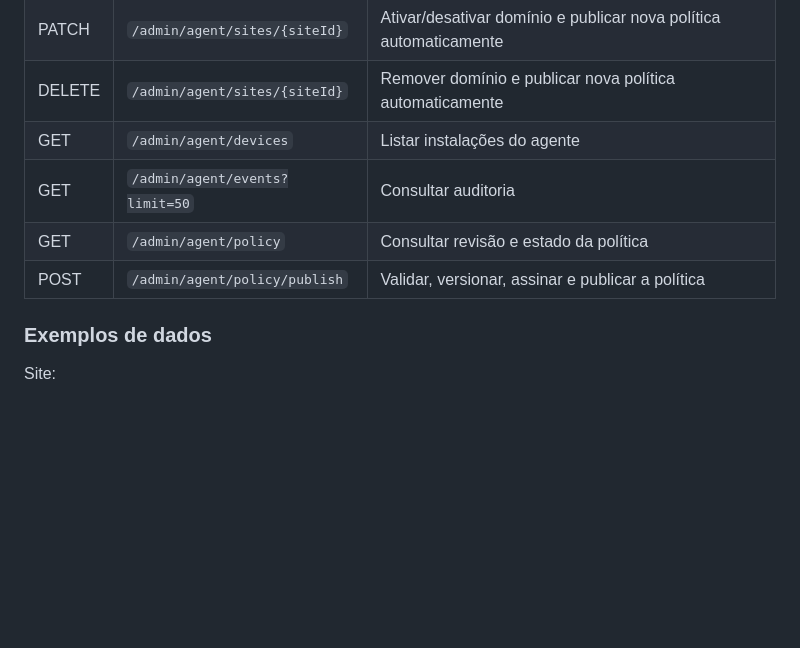
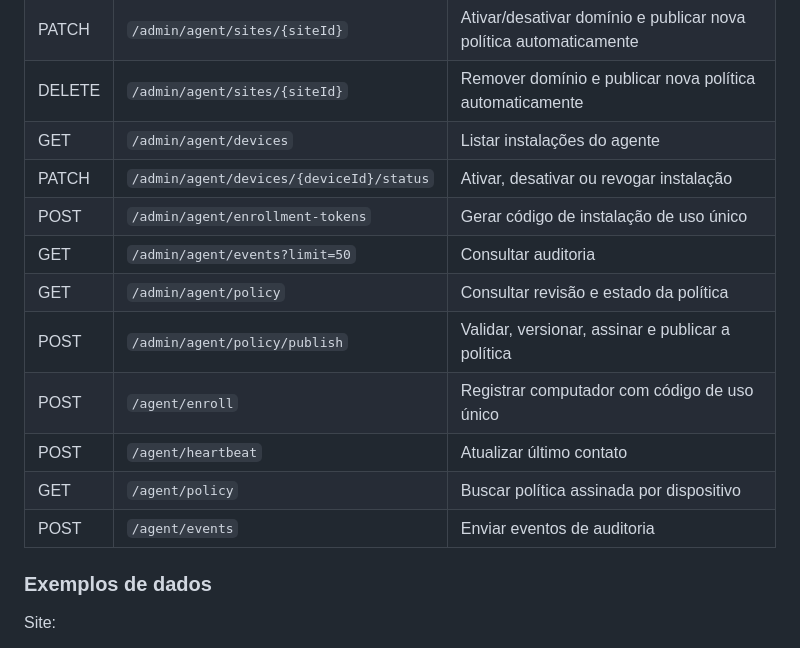
Before and after one commit to souzarlk/Cerificados-Costalog, a Markdown page: SERVER-INTEGRATION.md, the part around one of its changes. Drawn GitHub-style; blank space fills up the shorter version.

Commit message:
Clean integration guide and document all implemented API routes

```diff
--- a/SERVER-INTEGRATION.md
+++ b/SERVER-INTEGRATION.md
@@ -68,9 +68,15 @@ Prefixo padrão: `/api/v1`. Todos os corpos e respostas são JSON.
 | PATCH | `/admin/agent/sites/{siteId}` | Ativar/desativar domínio e publicar nova política automaticamente |
 | DELETE | `/admin/agent/sites/{siteId}` | Remover domínio e publicar nova política automaticamente |
 | GET | `/admin/agent/devices` | Listar instalações do agente |
+| PATCH | `/admin/agent/devices/{deviceId}/status` | Ativar, desativar ou revogar instalação |
+| POST | `/admin/agent/enrollment-tokens` | Gerar código de instalação de uso único |
 | GET | `/admin/agent/events?limit=50` | Consultar auditoria |
 | GET | `/admin/agent/policy` | Consultar revisão e estado da política |
 | POST | `/admin/agent/policy/publish` | Validar, versionar, assinar e publicar a política |
+| POST | `/agent/enroll` | Registrar computador com código de uso único |
+| POST | `/agent/heartbeat` | Atualizar último contato |
+| GET | `/agent/policy` | Buscar política assinada por dispositivo |
+| POST | `/agent/events` | Enviar eventos de auditoria |
 
 ### Exemplos de dados
 
```
Also changed, not shown: other parts of SERVER-INTEGRATION.md (+0 -1 lines).
